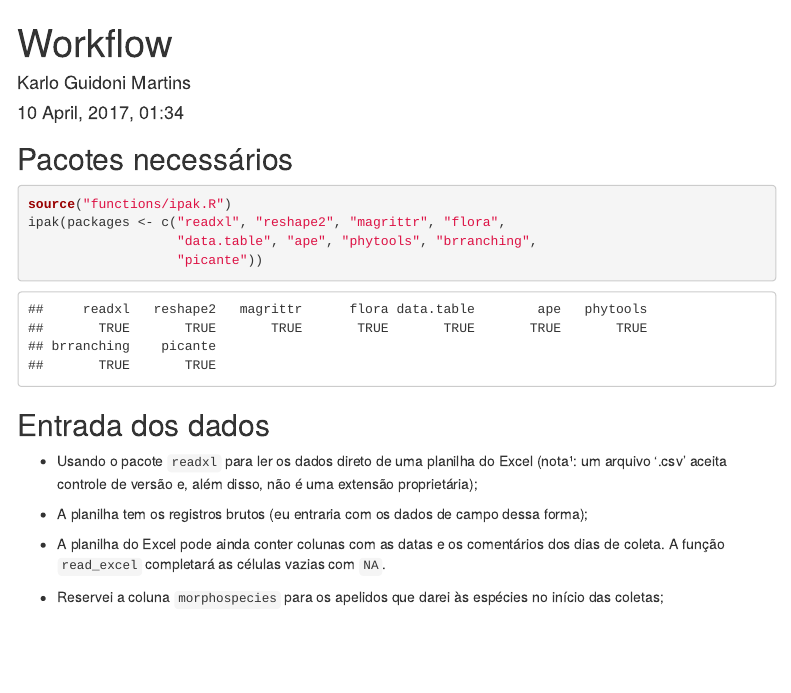
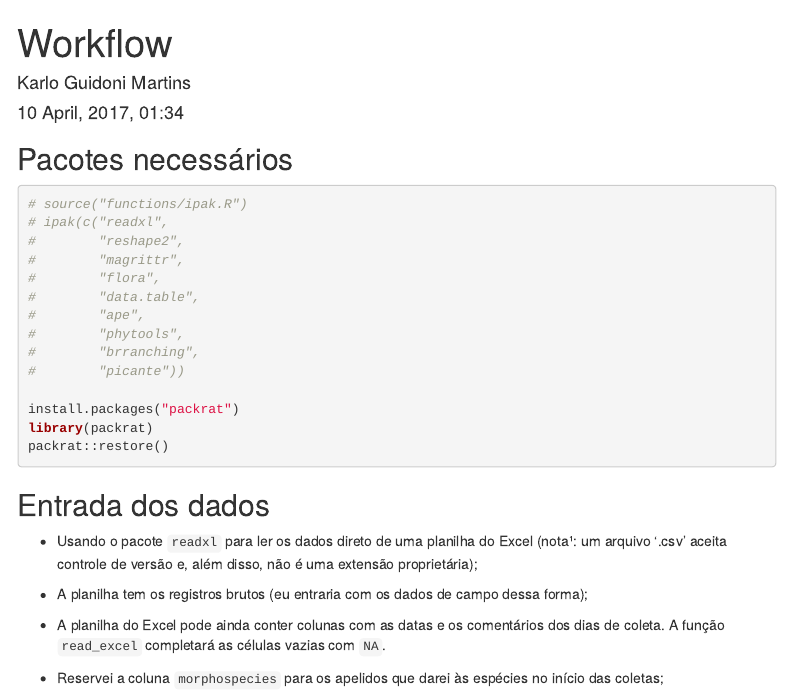
Before and after one commit to kguidonimartins/comm-func-phylo-workflow, an R Markdown document (main-script.Rmd): the page in a window 1100 px wide, from its top. Rendered offline with R 4.5, knitr and Pandoc, with nearby package versions; menus at the side of the page are left out; common packages that the code uses without loading them are loaded.

Commit message:
teste packrat win10

````diff
--- a/main-script.Rmd
+++ b/main-script.Rmd
@@ -31,10 +31,20 @@ if(!file.exists(out_dir)) {
 
 
 ```{r, message = FALSE}
-source("functions/ipak.R")
-ipak(packages <- c("readxl", "reshape2", "magrittr", "flora",
-                   "data.table", "ape", "phytools", "brranching",
-                   "picante"))
+# source("functions/ipak.R")
+# ipak(c("readxl",
+#        "reshape2",
+#        "magrittr",
+#        "flora",
+#        "data.table",
+#        "ape",
+#        "phytools",
+#        "brranching",
+#        "picante"))
+
+install.packages("packrat")
+library(packrat)
+packrat::restore()
 ```
 
 
````
Also changed, not shown: 1 other file.
